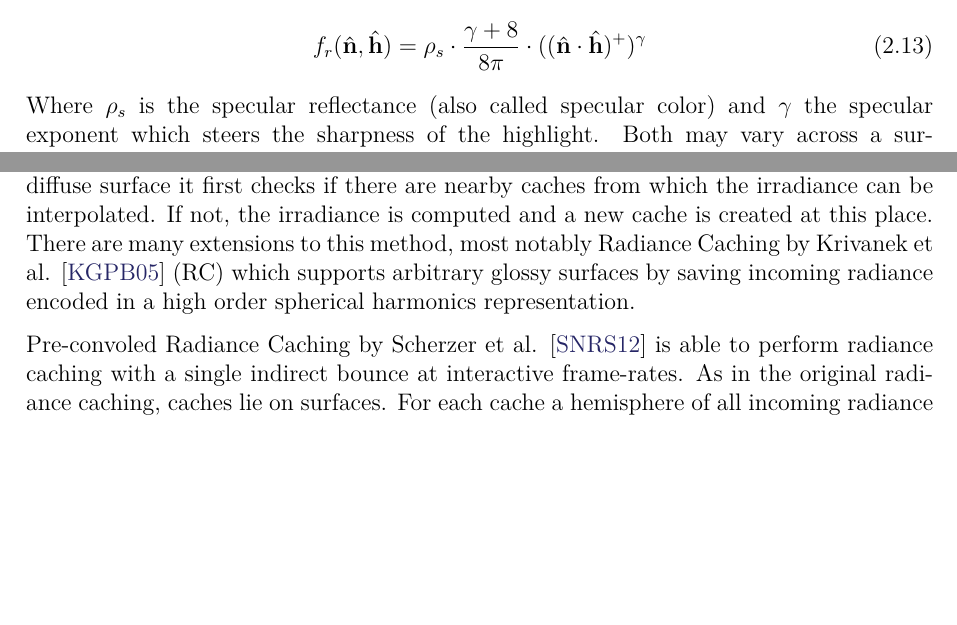
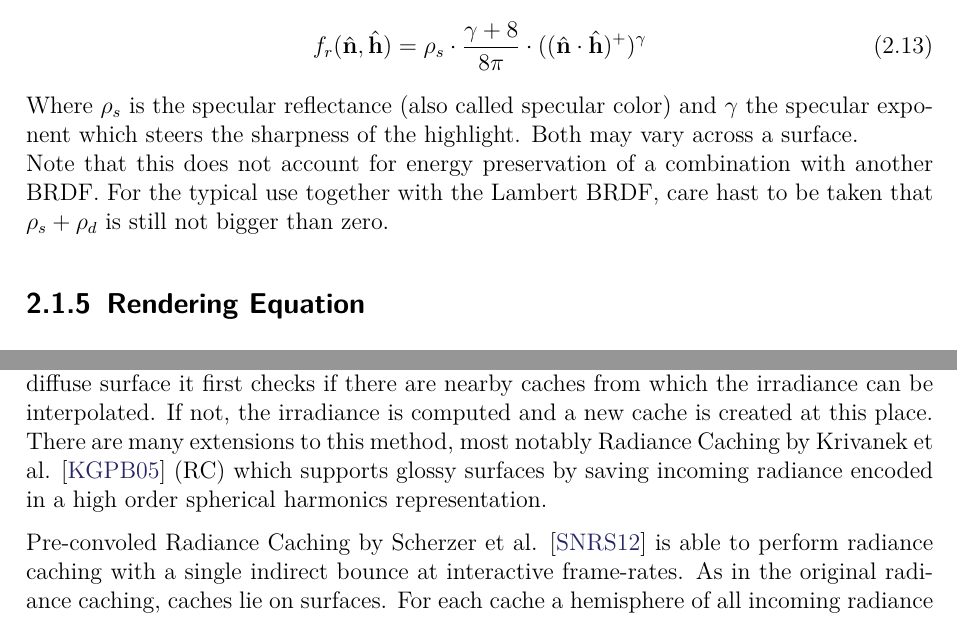
Before and after one commit to Wumpf/masterthesis, a LaTeX thesis (latex/thesis.tex, which reads latex/Prerequisites.tex, latex/RelatedWork.tex): two parts of pages 15 and 29 of 68, joined at a grey line, cut so that both start at the same text, the shorter picture padded with empty space. Compiled offline with pdfLaTeX; a missing font is replaced by an installed copy or a similar font.

Commit message:
Minor changes after discussion of JJ's review.

```diff
--- a/latex/Prerequisites.tex
+++ b/latex/Prerequisites.tex
@@ -170,6 +170,9 @@ f_r(\hat{\mathbf{n}}, \hat{\mathbf{h}}) = \rho_s \cdot \frac{\gamma + 8}{8\pi} \
 \end{equation}
 Where $\rho_s$ is the specular reflectance (also called specular color) and $\gamma$ the specular exponent which steers the sharpness of the highlight.
 Both may vary across a surface.
+\\
+Note that this does not account for energy preservation of a combination with another BRDF.
+For the typical use together with the Lambert BRDF, care hast to be taken that $\rho_s + \rho_d$ is still not bigger than zero.
 
 \subsection{Rendering Equation} \label{sec:preq:renderingeq}
 % % % % % % % % % % % % % % % % % % % % % % % % % % % % % % % % % % % % % % % % % % % % % % %
--- a/latex/RelatedWork.tex
+++ b/latex/RelatedWork.tex
@@ -151,7 +151,7 @@ Because caches are often placed sparsely, most of the following techniques are p
 The basic idea of light caching was first introduced by Ward et al. \cite{bib:irradiancecaching} in the form of Irradiance Caching (IC) to speed up path-tracing.
 Each time a ray intersects a diffuse surface it first checks if there are nearby caches from which the irradiance can be interpolated.
 If not, the irradiance is computed and a new cache is created at this place.
-There are many extensions to this method, most notably Radiance Caching by Krivanek et al. \cite{bib:radiancecaching} (RC) which supports arbitrary glossy surfaces by saving incoming radiance encoded in a high order spherical harmonics representation.
+There are many extensions to this method, most notably Radiance Caching by Krivanek et al. \cite{bib:radiancecaching} (RC) which supports glossy surfaces by saving incoming radiance encoded in a high order spherical harmonics representation.
 
 \begin{figure}[h]
 	\centering
```
Also changed, not shown: latex/RelatedWork.tex (4 more changed lines).
